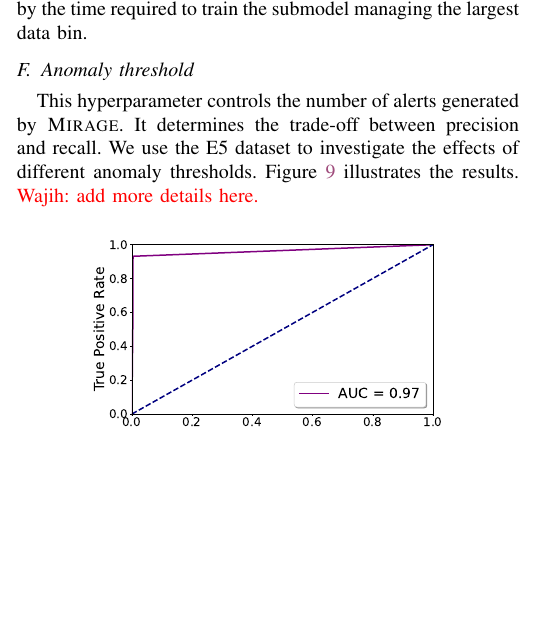
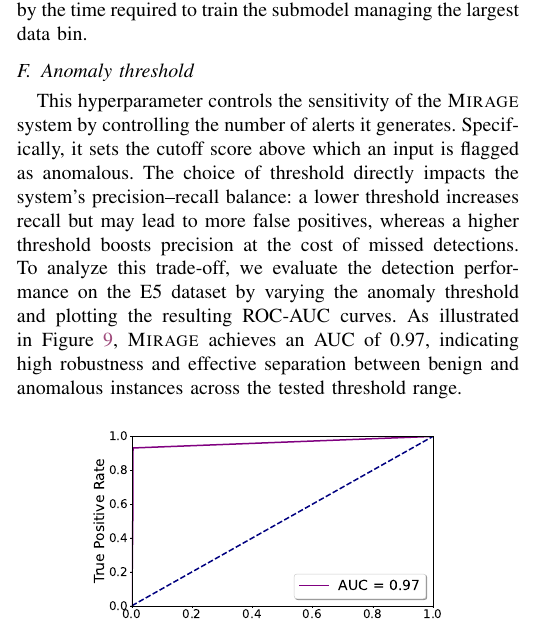
Before and after one commit to DART-Laboratory/gestalt, a LaTeX paper (paper/main.tex, which reads paper/appendix.tex): part of one column of page 19 of 20, cut so that both start at the same text, the shorter picture padded with empty space. Compiled offline with pdfLaTeX; a missing font is replaced by an installed copy or a similar font; a LaTeX package or settings file that is missing is left out.

Commit message:
updated appendix

```diff
--- a/paper/appendix.tex
+++ b/paper/appendix.tex
@@ -223,7 +223,7 @@ We analyzed the impact of the number of submodels on the training costs in FL. T
 \subsection{Anomaly threshold}
 \label{app:threshold}
 
-This hyperparameter controls the number of alerts generated by \Sys. It determines the trade-off between precision and recall. We use the E5 dataset to investigate the effects of different anomaly thresholds. Figure~\ref{thresh} illustrates the results. \wajih{add more details here. }
+This hyperparameter controls the sensitivity of the \Sys system by controlling the number of alerts it generates. Specifically, it sets the cutoff score above which an input is flagged as anomalous. The choice of threshold directly impacts the system's precision–recall balance: a lower threshold increases recall but may lead to more false positives, whereas a higher threshold boosts precision at the cost of missed detections. To analyze this trade-off, we evaluate the detection performance on the E5 dataset by varying the anomaly threshold and plotting the resulting ROC-AUC curves. As illustrated in Figure~\ref{thresh}, \Sys achieves an AUC of 0.97, indicating high robustness and effective separation between benign and anomalous instances across the tested threshold range.
 
 \begin{figure}[!h]
   \centering
```
Also changed, not shown: paper/appendix.tex (1 more changed lines).
